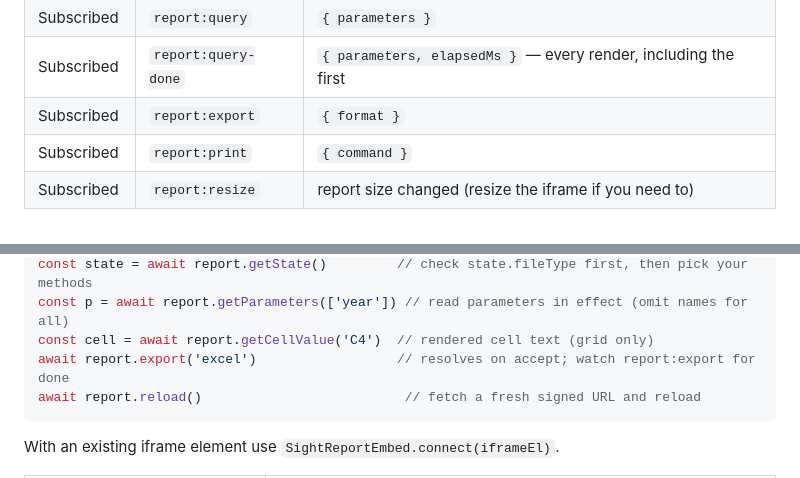
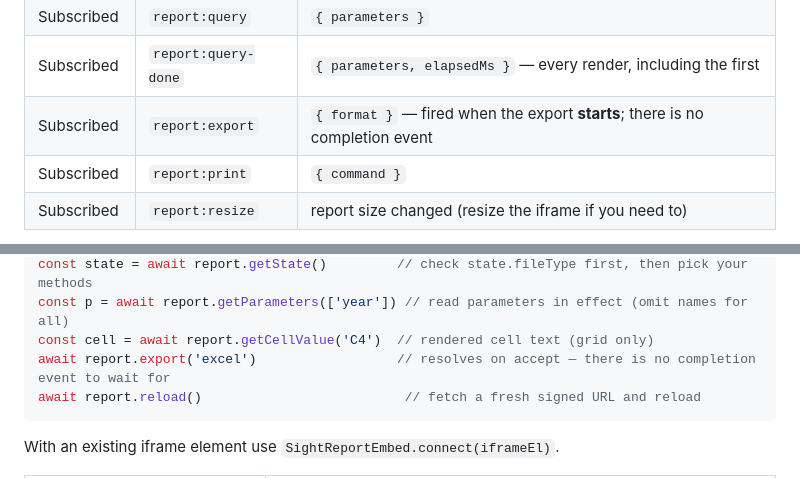
Before and after one commit to Sight-Data/sight-report-integration-demo, a Markdown page: README.md, 2 parts joined by grey strips. Drawn GitHub-style.

````diff
--- a/README.md
+++ b/README.md
@@ -279,7 +279,7 @@ Two tiers of events:
 | Zero-config | custom cell events | link parameters from the designer, evaluated per clicked row |
 | Subscribed | `report:query` | `{ parameters }` |
 | Subscribed | `report:query-done` | `{ parameters, elapsedMs }` — every render, including the first |
-| Subscribed | `report:export` | `{ format }` |
+| Subscribed | `report:export` | `{ format }` — fired when the export **starts**; there is no completion event |
 | Subscribed | `report:print` | `{ command }` |
 | Subscribed | `report:resize` | report size changed (resize the iframe if you need to) |
 
@@ -355,7 +355,7 @@ await report.setParameters({ year: 2025 })    // merge parameters and re-query (
 const state = await report.getState()         // check state.fileType first, then pick your methods
 const p = await report.getParameters(['year']) // read parameters in effect (omit names for all)
 const cell = await report.getCellValue('C4')  // rendered cell text (grid only)
-await report.export('excel')                  // resolves on accept; watch report:export for done
+await report.export('excel')                  // resolves on accept — there is no completion event to wait for
 await report.reload()                          // fetch a fresh signed URL and reload
 ```
 
````
Also changed, not shown: README.zh-CN.md (+2 -2 lines).
